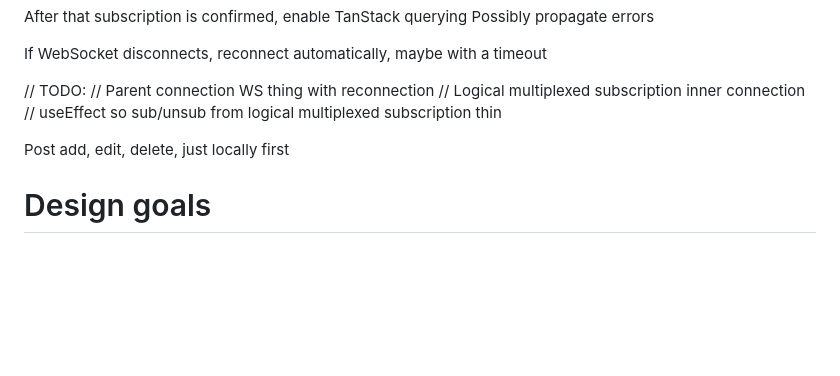
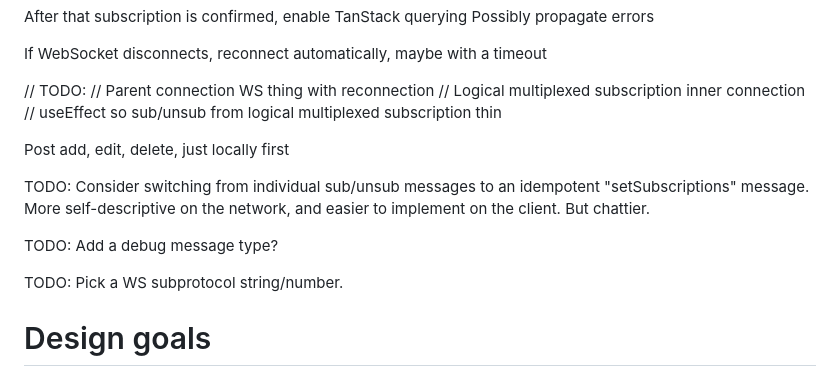
Before and after one commit to SyntaxColoring/bolted-on-notifications, a Markdown page: Notes.md, the part around the change. Rendered like a GitHub page; blank space fills up the shorter version.

Commit message:
More notes!

```diff
--- a/Notes.md
+++ b/Notes.md
@@ -107,6 +107,16 @@ Post add, edit, delete, just locally first
 
 
 
+TODO: Consider switching from individual sub/unsub messages to an idempotent "setSubscriptions" message. More self-descriptive on the network, and easier to implement on the client. But chattier.
+
+
+TODO: Add a debug message type?
+
+
+TODO: Pick a WS subprotocol string/number.
+
+
+
 # Design goals
 
 * Must be implementable in modern native browser APIs. This precludes some WebSocket features like ping/pong, or relying on TCP backpressure.
```
